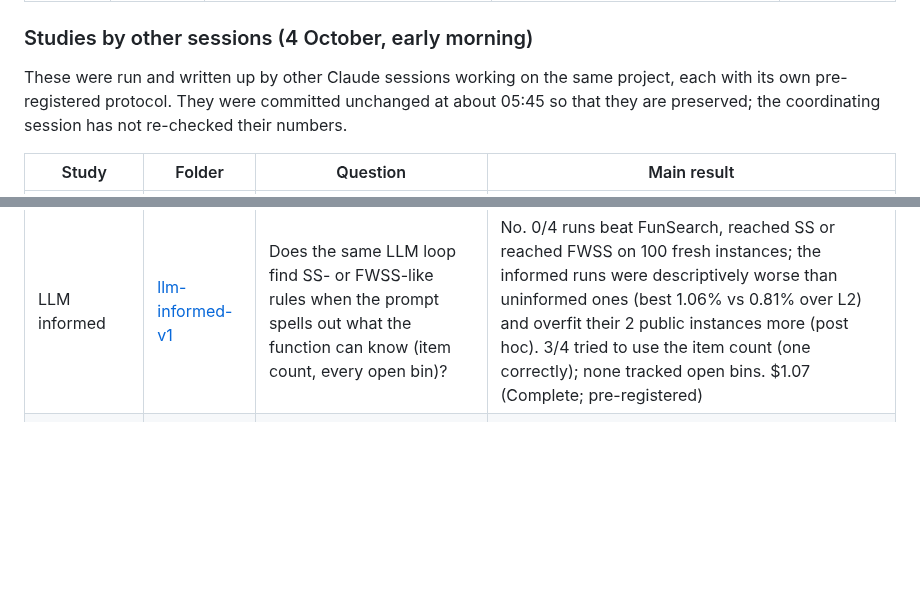
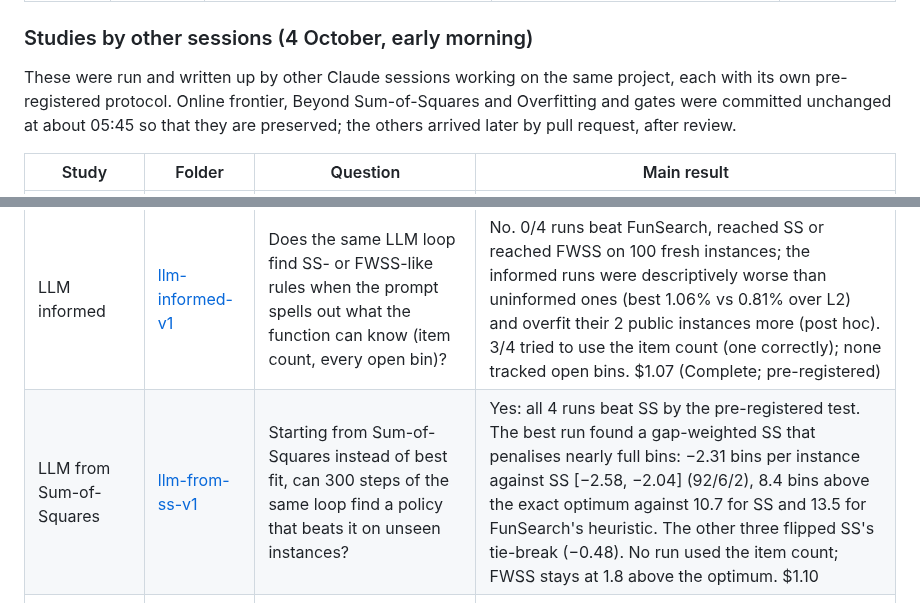
Before and after one commit to Addes4/swedishScienceMafia, a Markdown page: experiments/README.md, 2 parts joined by grey strips. Rendered like a GitHub page; blank space fills up the shorter version.

Commit message:
Index llm-from-ss-v1 and its problem folder; update the other-sessions note
Co-Authored-By: Claude Opus 5.5 <noreply@anthropic.com>

```diff
--- a/experiments/README.md
+++ b/experiments/README.md
@@ -61,14 +61,15 @@ which cut two of them short; the write-ups say exactly which runs are affected.
 ### Studies by other sessions (4 October, early morning)
 
 These were run and written up by other Claude sessions working on the same project, each with its own
-pre-registered protocol. They were committed unchanged at about 05:45 so that they are preserved; the
-coordinating session has not re-checked their numbers.
+pre-registered protocol. Online frontier, Beyond Sum-of-Squares and Overfitting and gates were committed
+unchanged at about 05:45 so that they are preserved; the others arrived later by pull request, after review.
 
 | Study | Folder | Question | Main result |
 |---|---|---|---|
 | Online frontier | [online-frontier-v1](online-frontier-v1/RESULTS.md) | How far are FunSearch's heuristics from the exact optimum, and how do classical online algorithms compare? | The optimum equals the L1 bound on 129 of 130 Weibull instances, so FunSearch's excess is all online waste: 13–14 bins per instance. Sum-of-Squares wastes 10–11 and beats FunSearch on every Weibull set; on OR-Library, FunSearch's OR heuristic is best |
 | Beyond Sum-of-Squares | [online-beyond-ss-v1](online-beyond-ss-v1/RESULTS.md) | Can a simple, explainable online policy close the gap to the optimum? | FWSS ends about 2 bins above the optimum at every length from 1k to 100k items. It beats FunSearch by 11.6 bins per instance (200/0/0) and is below the best published LLM result in 15 of 15 leaderboard settings |
 | LLM informed | [llm-informed-v1](llm-informed-v1/RESULTS.md) | Does the same LLM loop find SS- or FWSS-like rules when the prompt spells out what the function can know (item count, every open bin)? | No. 0/4 runs beat FunSearch, reached SS or reached FWSS on 100 fresh instances; the informed runs were descriptively worse than uninformed ones (best 1.06% vs 0.81% over L2) and overfit their 2 public instances more (post hoc). 3/4 tried to use the item count (one correctly); none tracked open bins. $1.07 (Complete; pre-registered) |
+| LLM from Sum-of-Squares | [llm-from-ss-v1](llm-from-ss-v1/RESULTS.md) | Starting from Sum-of-Squares instead of best fit, can 300 steps of the same loop find a policy that beats it on unseen instances? | Yes: all 4 runs beat SS by the pre-registered test. The best run found a gap-weighted SS that penalises nearly full bins: −2.31 bins per instance against SS [−2.58, −2.04] (92/6/2), 8.4 bins above the exact optimum against 10.7 for SS and 13.5 for FunSearch's heuristic. The other three flipped SS's tie-break (−0.48). No run used the item count; FWSS stays at 1.8 above the optimum. $1.10 |
 | Overfitting and gates | [overfit-gates-v1](overfit-gates-v1/RESULTS.md) | How much does selection on a small public suite overfit, and what do stricter promotion rules cost? | Overfitting was small (0.61 bins per instance). The strict archive veto blocked the largest real gains and behaved like a random veto of same-length inputs; statistical gates neither helped nor hurt |
 
 Related material:
```
Also changed, not shown: problems/README.md (+1 -0 lines).
